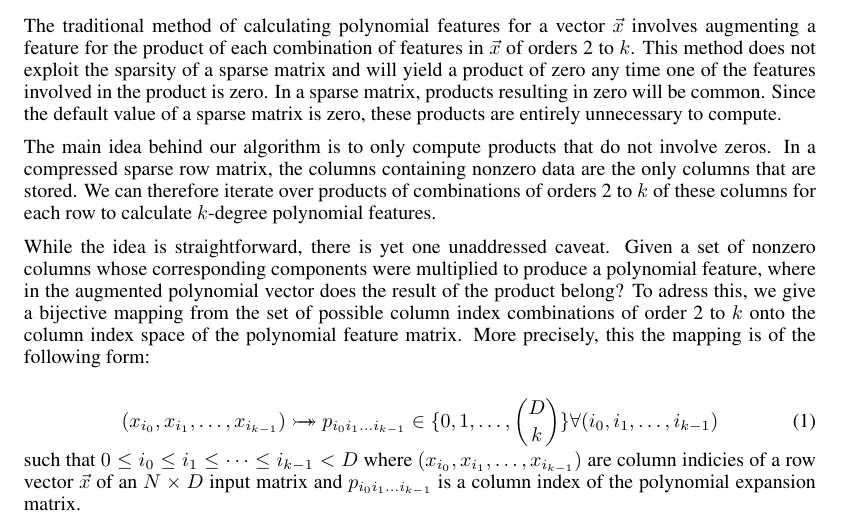
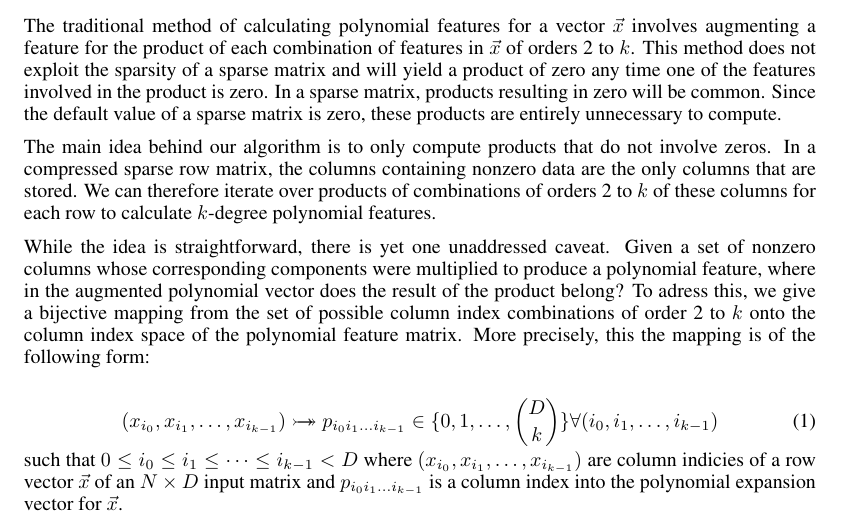
Before and after one commit to AWNystrom/SparseInteraction, a LaTeX paper (paper/workshop/sparse_poly.tex): part of page 1 of 6, cut so that both start at the same text. Compiled offline with LaTeX, dvips and Ghostscript.

Commit message:
cleaned up intro

```diff
--- a/paper/workshop/sparse_poly.tex
+++ b/paper/workshop/sparse_poly.tex
@@ -76,7 +76,7 @@ More precisely, this the mapping is of the following form:
 \forall (i_0, i_1, \dots, i_{k-1})
 \end{equation}
 such that $ 0 \le i_0 \le i_1 \le \dots \le i_{k-1} < D$
-where $(x_{i_0}, x_{i_1}, \dots, x_{i_{k-1}})$ are column indicies of a row vector $\vec{x}$ of an $N \times D$ input matrix and $p_{i_0i_1 \dots i_{k-1}}$ is a column index of the polynomial expansion matrix.
+where $(x_{i_0}, x_{i_1}, \dots, x_{i_{k-1}})$ are column indicies of a row vector $\vec{x}$ of an $N \times D$ input matrix and $p_{i_0i_1 \dots i_{k-1}}$ is a column index into the polynomial expansion vector for $\vec{x}$.
 
 \subsection{Construction of Mappings}
 
```
Also changed, not shown: paper/workshop/sparse_poly.pdf.
